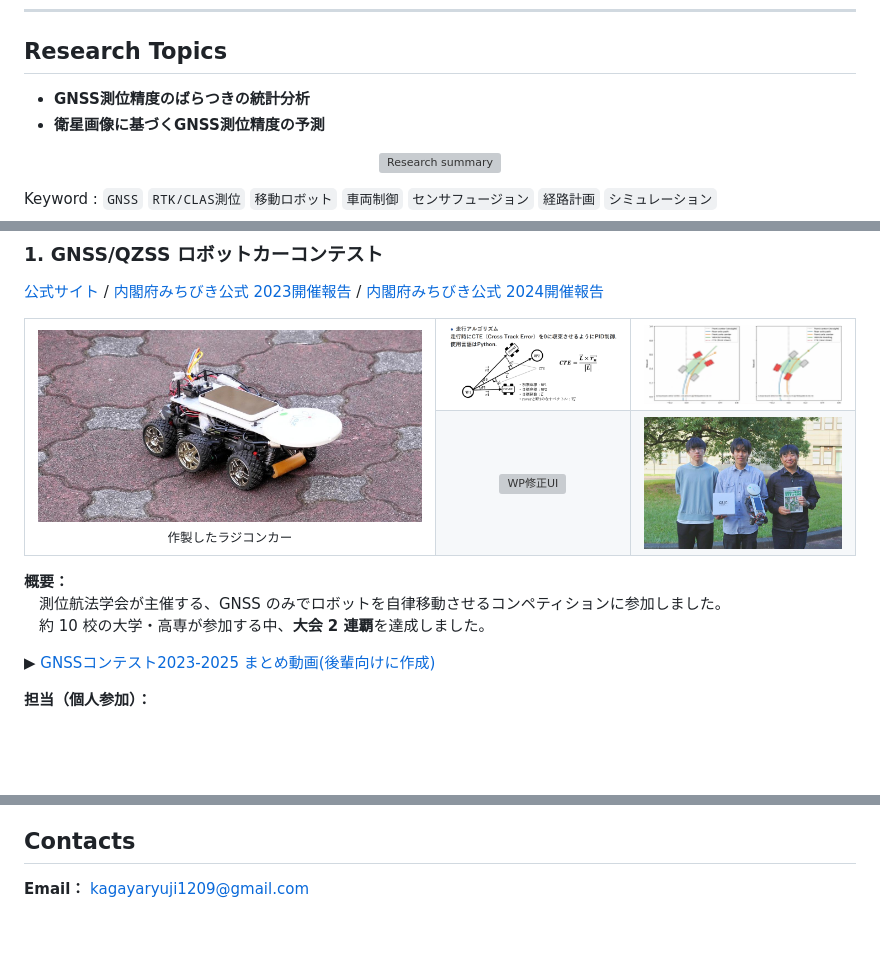
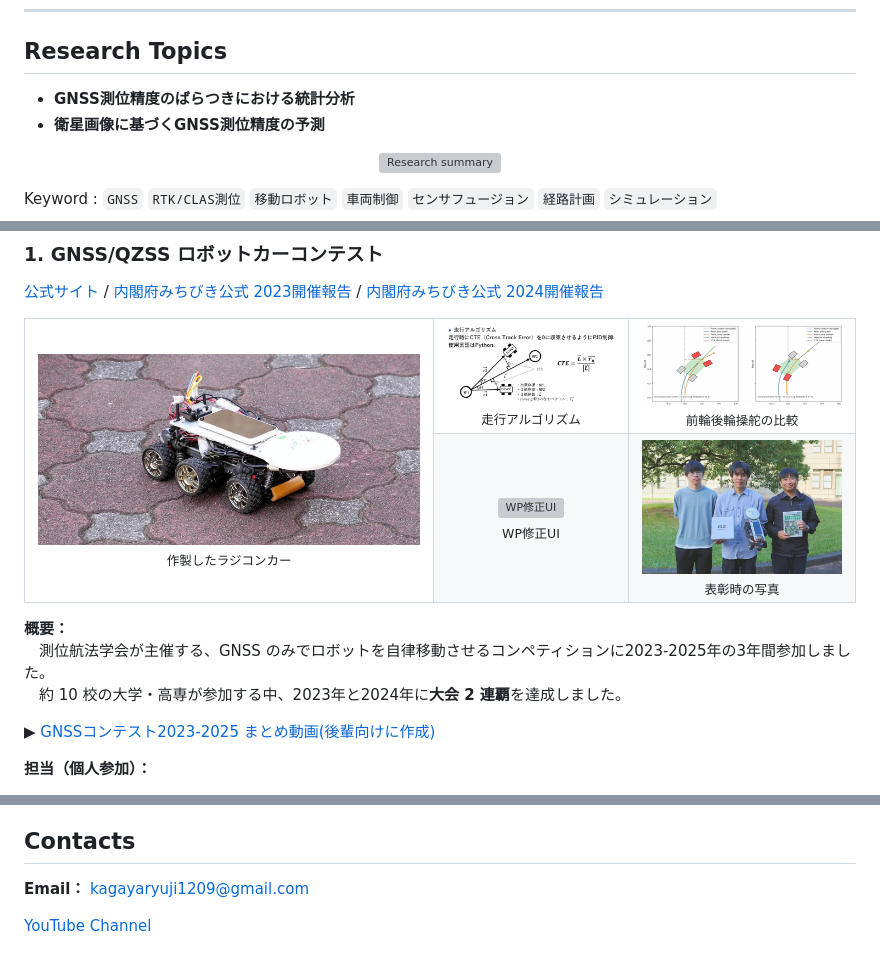
Before and after one commit to Ryuji-Z/Ryuji-Z.github.io, a Markdown page: README.md, 3 parts joined by grey strips. Rendered like a GitHub page; blank space fills up the shorter version; grey boxes are pictures that could not be loaded.

```diff
--- a/README.md
+++ b/README.md
@@ -18,7 +18,7 @@
 
 ## Research Topics
 
-- **GNSS測位精度のばらつきの統計分析**
+- **GNSS測位精度のばらつきにおける統計分析**
 - **衛星画像に基づくGNSS測位精度の予測**
 
 <p align="center">
@@ -54,24 +54,28 @@ Keyword : `GNSS` `RTK/CLAS測位` `移動ロボット` `車両制御` `センサ
     </td>
     <td align="center">
       <img src="assets/gnss-driving-algorithm.png" alt="走行アルゴリズム" width="200"><br>
+      <sub>走行アルゴリズム</sub>
     </td>
     <td align="center">
       <img src="assets/gnss-steering-comparison.png" alt="前輪後輪操舵の比較" width="260"><br>
+      <sub>前輪後輪操舵の比較</sub>
     </td>
   </tr>
   <tr>
     <td align="center">
       <img src="assets/gnss-wp-ui.png" alt="WP修正UI" width="260"><br>
+      <sub>WP修正UI</sub>
     </td>
     <td align="center">
       <img src="assets/gnss-robotcar-1.jpg" alt="GNSS/QZSS robot car contest award" width="260"><br>
+      <sub>表彰時の写真</sub>
     </td>
   </tr>
 </table>
 
 **概要：**
-　測位航法学会が主催する、GNSS のみでロボットを自律移動させるコンペティションに参加しました。
-　約 10 校の大学・高専が参加する中、**大会 2 連覇**を達成しました。
+　測位航法学会が主催する、GNSS のみでロボットを自律移動させるコンペティションに2023-2025年の3年間参加しました。
+　約 10 校の大学・高専が参加する中、2023年と2024年に**大会 2 連覇**を達成しました。
 
 ▶ [GNSSコンテスト2023-2025 まとめ動画(後輩向けに作成)](https://youtu.be/MfBINPeeWks)
 
@@ -206,3 +246,5 @@ CAD は日常的な部品設計、特にプロトタイプ・外装部品（フ
 ## Contacts
 
 **Email：** <kagayaryuji1209@gmail.com>
+
+[YouTube Channel](https://www.youtube.com/channel/UCtUk-U6MxWCbHHhmOjC0xRw)
```
Also changed, not shown: other parts of README.md (+41 -5 lines).
